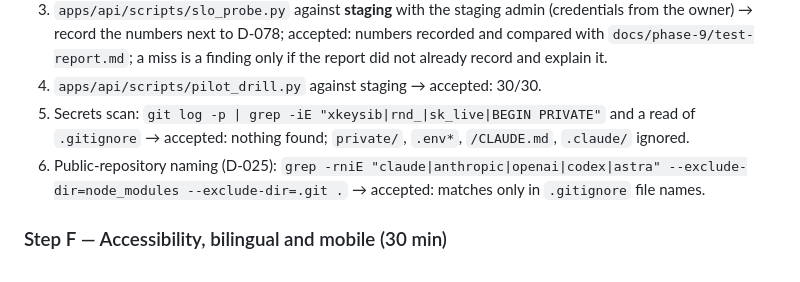
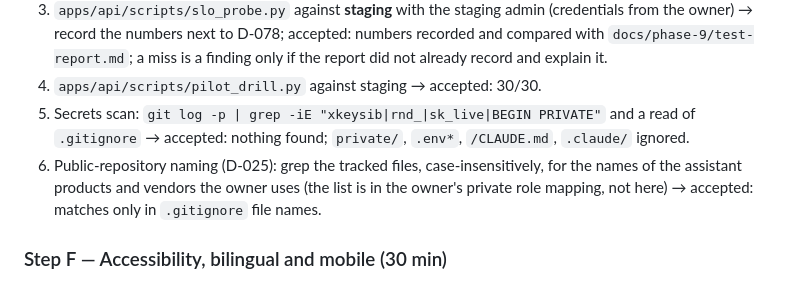
Before and after one commit to malik-halimeh/Tawzeevo, a Markdown page: docs/audit/PROJECT_AUDIT_PLAN.md, the part around the change. GitHub-like rendering.

Commit message:
docs(audit): keep assistant names out of the public plan (D-025)

```diff
--- a/docs/audit/PROJECT_AUDIT_PLAN.md
+++ b/docs/audit/PROJECT_AUDIT_PLAN.md
@@ -109,7 +109,9 @@ confirm the verdict is still "NOT PASSED" unless the open items have evidence of
 4. `apps/api/scripts/pilot_drill.py` against staging → accepted: 30/30.
 5. Secrets scan: `git log -p | grep -iE "xkeysib|rnd_|sk_live|BEGIN PRIVATE"` and a read of
    `.gitignore` → accepted: nothing found; `private/`, `.env*`, `/CLAUDE.md`, `.claude/` ignored.
-6. Public-repository naming (D-025): `grep -rniE "claude|anthropic|openai|codex|astra" --exclude-dir=node_modules --exclude-dir=.git .` → accepted: matches only in `.gitignore` file names.
+6. Public-repository naming (D-025): grep the tracked files, case-insensitively, for the names of
+   the assistant products and vendors the owner uses (the list is in the owner's private role
+   mapping, not here) → accepted: matches only in `.gitignore` file names.
 
 ### Step F — Accessibility, bilingual and mobile (30 min)
 Run the two Playwright storefront flows (Phase 5 Arabic-on-phone, Phase 8 branding) and the
```
